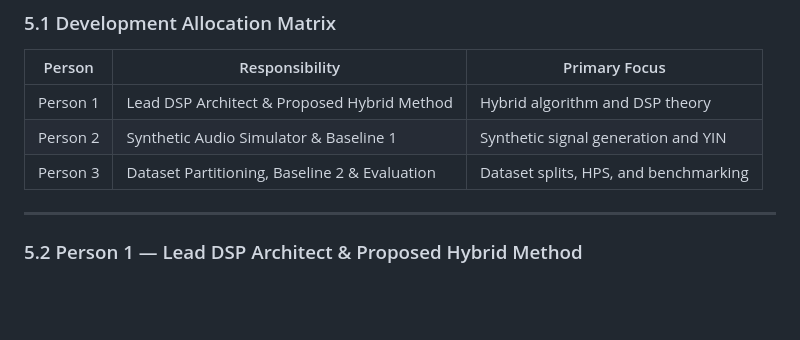
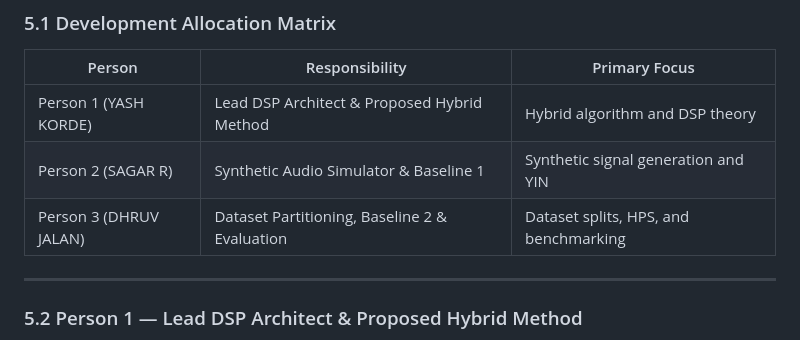
Before and after one commit to Prahlad386/DSP_miniproject, a Markdown page: README.md, the part around the change. GitHub-like rendering; blank space fills up the shorter version.

Commit message:
Update personnel names in development allocation matrix

```diff
--- a/README.md
+++ b/README.md
@@ -140,9 +140,9 @@ With the initial infrastructure established, development responsibilities transi
 
 | Person | Responsibility | Primary Focus |
 |---|---|---|
-| Person 1 | Lead DSP Architect & Proposed Hybrid Method | Hybrid algorithm and DSP theory |
-| Person 2 | Synthetic Audio Simulator & Baseline 1 | Synthetic signal generation and YIN |
-| Person 3 | Dataset Partitioning, Baseline 2 & Evaluation | Dataset splits, HPS, and benchmarking |
+| Person 1 (YASH KORDE) | Lead DSP Architect & Proposed Hybrid Method | Hybrid algorithm and DSP theory |
+| Person 2 (SAGAR R) | Synthetic Audio Simulator & Baseline 1 | Synthetic signal generation and YIN |
+| Person 3 (DHRUV JALAN)| Dataset Partitioning, Baseline 2 & Evaluation | Dataset splits, HPS, and benchmarking |
 
 ---
 
```
